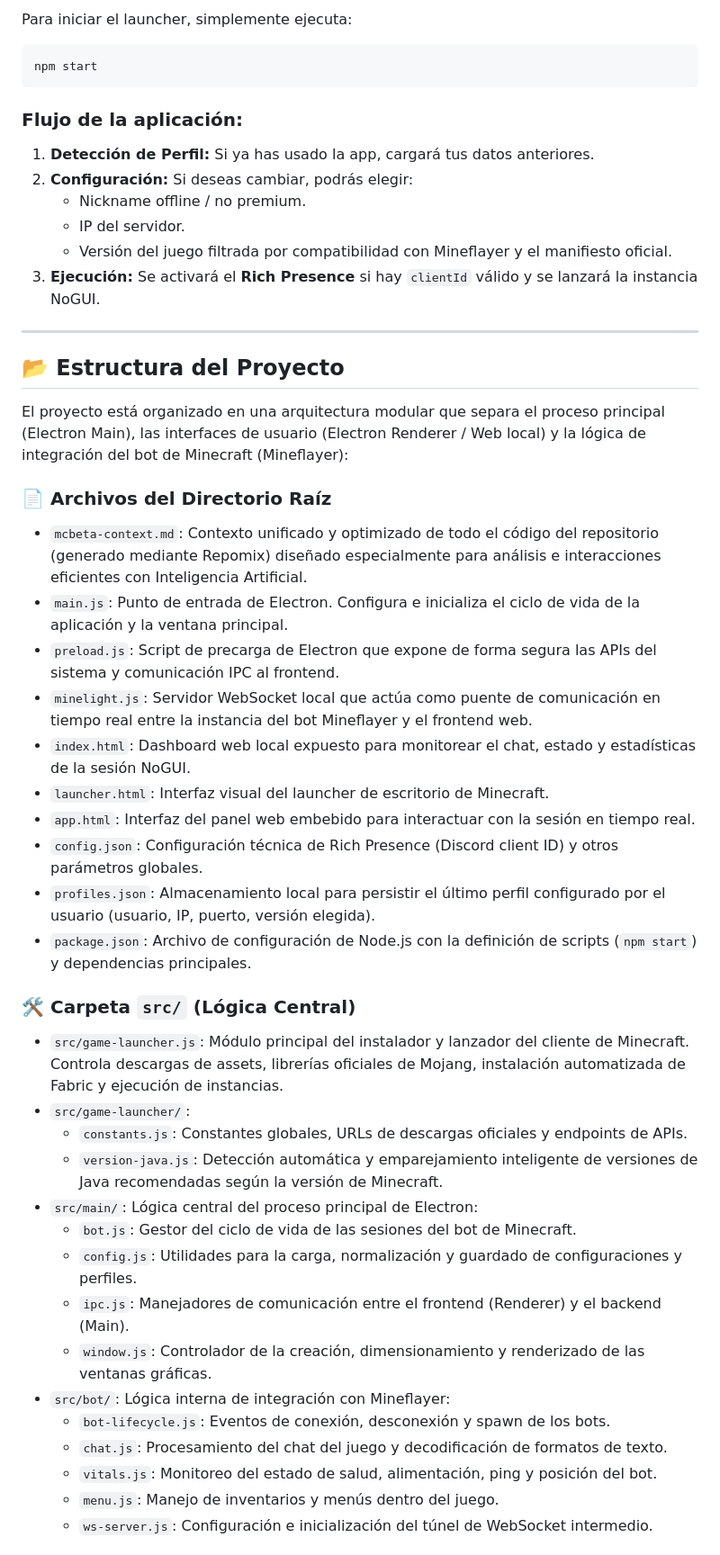
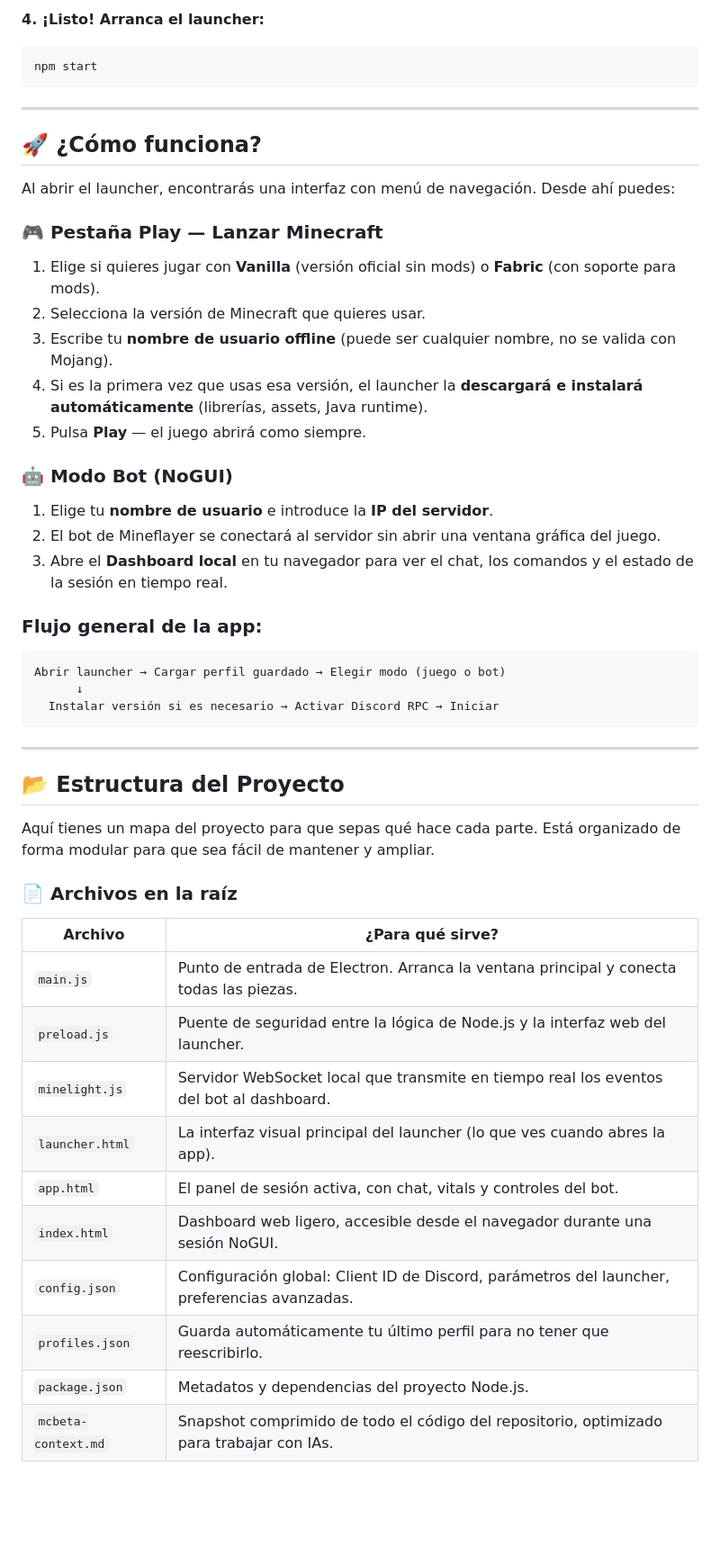
Before and after one commit to vC3sar/AlwaysMC-Launcher, a Markdown page: README.md, the part around one of its changes. Shown at 90% size. GitHub-like rendering; blank space fills up the shorter version.

Commit message:
docs: rewrite README to reflect full Java/Fabric launcher capabilities and updated installation flow

````diff
--- a/README.md
+++ b/README.md
@@ -59,50 +68,52 @@
 
-Para iniciar el launcher, simplemente ejecuta:
-
+**4. ¡Listo! Arranca el launcher:**
 ```bash
 npm start
 ```
 
-### Flujo de la aplicación:
-1.  **Detección de Perfil:** Si ya has usado la app, cargará tus datos anteriores.
-2.  **Configuración:** Si deseas cambiar, podrás elegir:
-    *   Nickname offline / no premium.
-    *   IP del servidor.
-    *   Versión del juego filtrada por compatibilidad con Mineflayer y el manifiesto oficial.
-3.  **Ejecución:** Se activará el **Rich Presence** si hay `clientId` válido y se lanzará la instancia NoGUI.
+---
+
+## 🚀 ¿Cómo funciona?
+
+Al abrir el launcher, encontrarás una interfaz con menú de navegación. Desde ahí puedes:
+
+### 🎮 Pestaña Play — Lanzar Minecraft
+1. Elige si quieres jugar con **Vanilla** (versión oficial sin mods) o **Fabric** (con soporte para mods).
+2. Selecciona la versión de Minecraft que quieres usar.
+3. Escribe tu **nombre de usuario offline** (puede ser cualquier nombre, no se valida con Mojang).
+4. Si es la primera vez que usas esa versión, el launcher la **descargará e instalará automáticamente** (librerías, assets, Java runtime).
+5. Pulsa **Play** — el juego abrirá como siempre.
+
+### 🤖 Modo Bot (NoGUI)
+1. Elige tu **nombre de usuario** e introduce la **IP del servidor**.
+2. El bot de Mineflayer se conectará al servidor sin abrir una ventana gráfica del juego.
+3. Abre el **Dashboard local** en tu navegador para ver el chat, los comandos y el estado de la sesión en tiempo real.
+
+### Flujo general de la app:
+```
+Abrir launcher → Cargar perfil guardado → Elegir modo (juego o bot)
+      ↓
+  Instalar versión si es necesario → Activar Discord RPC → Iniciar
+```
 
 ---
 
 ## 📂 Estructura del Proyecto
 
-El proyecto está organizado en una arquitectura modular que separa el proceso principal (Electron Main), las interfaces de usuario (Electron Renderer / Web local) y la lógica de integración del bot de Minecraft (Mineflayer):
+Aquí tienes un mapa del proyecto para que sepas qué hace cada parte. Está organizado de forma modular para que sea fácil de mantener y ampliar.
 
-### 📄 Archivos del Directorio Raíz
-*   `mcbeta-context.md`: Contexto unificado y optimizado de todo el código del repositorio (generado mediante Repomix) diseñado especialmente para análisis e interacciones eficientes con Inteligencia Artificial.
-*   `main.js`: Punto de entrada de Electron. Configura e inicializa el ciclo de vida de la aplicación y la ventana principal.
-*   `preload.js`: Script de precarga de Electron que expone de forma segura las APIs del sistema y comunicación IPC al frontend.
-*   `minelight.js`: Servidor WebSocket local que actúa como puente de comunicación en tiempo real entre la instancia del bot Mineflayer y el frontend web.
-*   `index.html`: Dashboard web local expuesto para monitorear el chat, estado y estadísticas de la sesión NoGUI.
-*   `launcher.html`: Interfaz visual del launcher de escritorio de Minecraft.
-*   `app.html`: Interfaz del panel web embebido para interactuar con la sesión en tiempo real.
-*   `config.json`: Configuración técnica de Rich Presence (Discord client ID) y otros parámetros globales.
-*   `profiles.json`: Almacenamiento local para persistir el último perfil configurado por el usuario (usuario, IP, puerto, versión elegida).
-*   `package.json`: Archivo de configuración de Node.js con la definición de scripts (`npm start`) y dependencias principales.
+### 📄 Archivos en la raíz
 
-### 🛠️ Carpeta `src/` (Lógica Central)
-*   `src/game-launcher.js`: Módulo principal del instalador y lanzador del cliente de Minecraft. Controla descargas de assets, librerías oficiales de Mojang, instalación automatizada de Fabric y ejecución de instancias.
-*   `src/game-launcher/`:
-    *   `constants.js`: Constantes globales, URLs de descargas oficiales y endpoints de APIs.
-    *   `version-java.js`: Detección automática y emparejamiento inteligente de versiones de Java recomendadas según la versión de Minecraft.
-*   `src/main/`: Lógica central del proceso principal de Electron:
-    *   `bot.js`: Gestor del ciclo de vida de las sesiones del bot de Minecraft.
-    *   `config.js`: Utilidades para la carga, normalización y guardado de configuraciones y perfiles.
-    *   `ipc.js`: Manejadores de comunicación entre el frontend (Renderer) y el backend (Main).
-    *   `window.js`: Controlador de la creación, dimensionamiento y renderizado de las ventanas gráficas.
-*   `src/bot/`: Lógica interna de integración con Mineflayer:
-    *   `bot-lifecycle.js`: Eventos de conexión, desconexión y spawn de los bots.
-    *   `chat.js`: Procesamiento del chat del juego y decodificación de formatos de texto.
-    *   `vitals.js`: Monitoreo del estado de salud, alimentación, ping y posición del bot.
-    *   `menu.js`: Manejo de inventarios y menús dentro del juego.
-    *   `ws-server.js`: Configuración e inicialización del túnel de WebSocket intermedio.
+| Archivo | ¿Para qué sirve? |
+|---|---|
+| `main.js` | Punto de entrada de Electron. Arranca la ventana principal y conecta todas las piezas. |
+| `preload.js` | Puente de seguridad entre la lógica de Node.js y la interfaz web del launcher. |
+| `minelight.js` | Servidor WebSocket local que transmite en tiempo real los eventos del bot al dashboard. |
+| `launcher.html` | La interfaz visual principal del launcher (lo que ves cuando abres la app). |
+| `app.html` | El panel de sesión activa, con chat, vitals y controles del bot. |
+| `index.html` | Dashboard web ligero, accesible desde el navegador durante una sesión NoGUI. |
+| `config.json` | Configuración global: Client ID de Discord, parámetros del launcher, preferencias avanzadas. |
+| `profiles.json` | Guarda automáticamente tu último perfil para no tener que reescribirlo. |
+| `package.json` | Metadatos y dependencias del proyecto Node.js. |
+| `mcbeta-context.md` | Snapshot comprimido de todo el código del repositorio, optimizado para trabajar con IAs. |
 
````
Also changed, not shown: other parts of README.md (+124 -49 lines).
